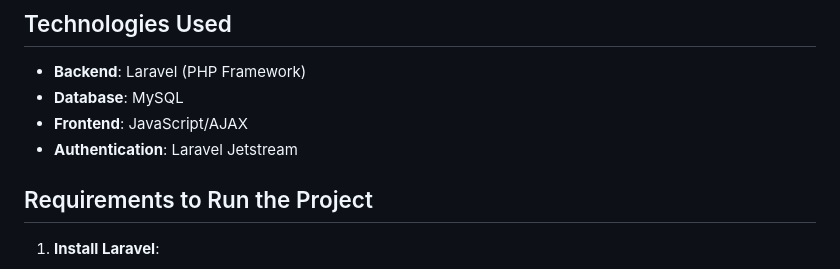
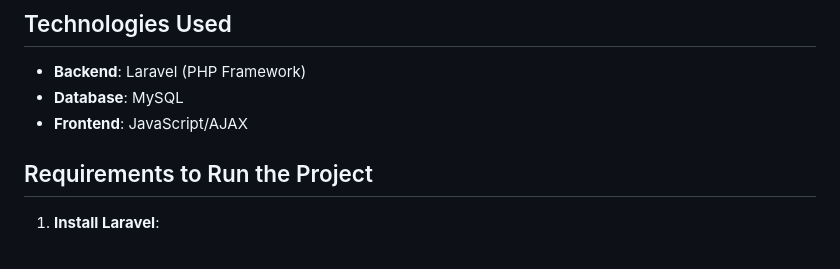
Before and after one commit to tiagorspires/AnkhtekFirstProject, a Markdown page: README.md, the part around the change. Drawn GitHub-style.

```diff
--- a/README.md
+++ b/README.md
@@ -7,7 +7,7 @@ This project was developed as part of a technical test. Below are the instructio
 - **Backend**: Laravel (PHP Framework)
 - **Database**: MySQL
 - **Frontend**: JavaScript/AJAX
-- **Authentication**: Laravel Jetstream
+
 
 ## Requirements to Run the Project
 
```
